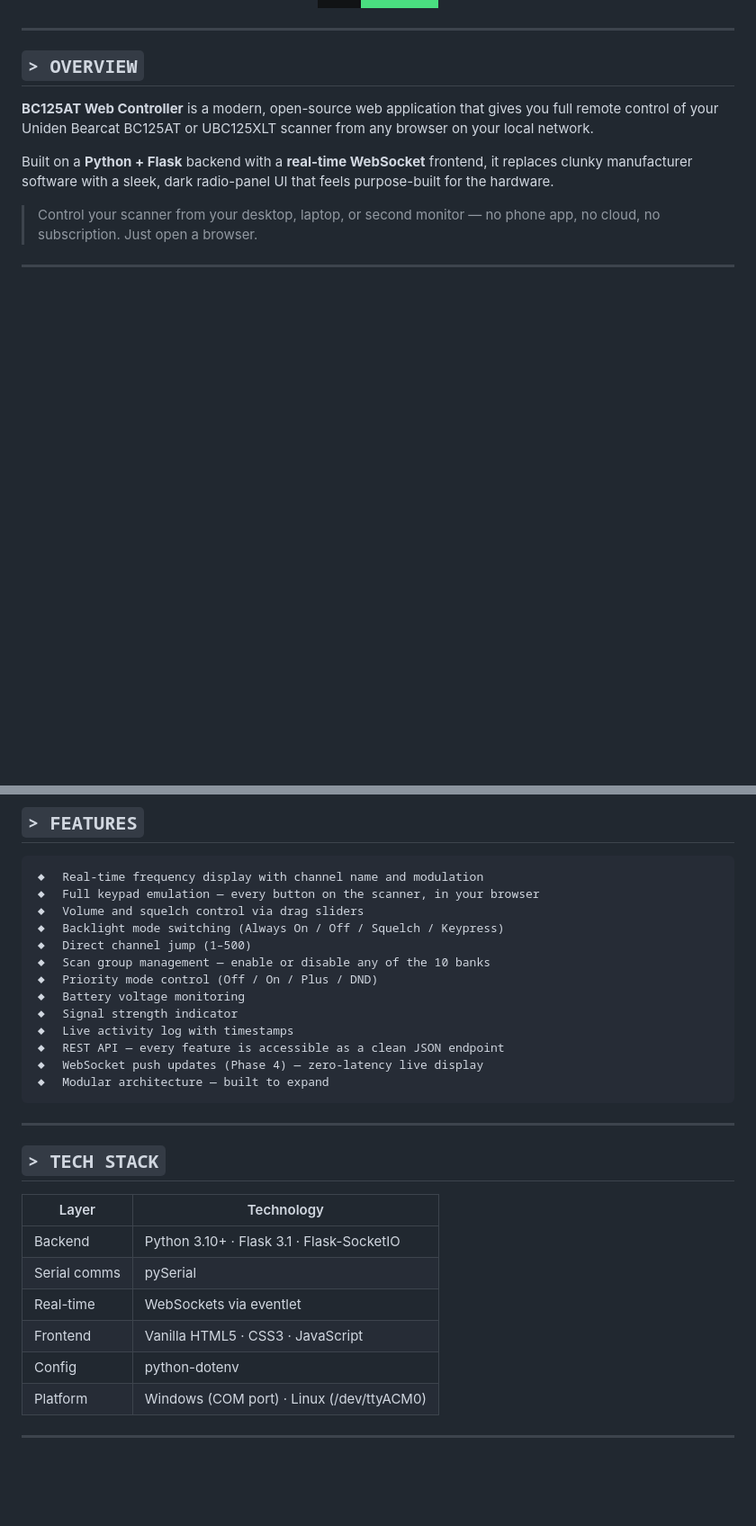
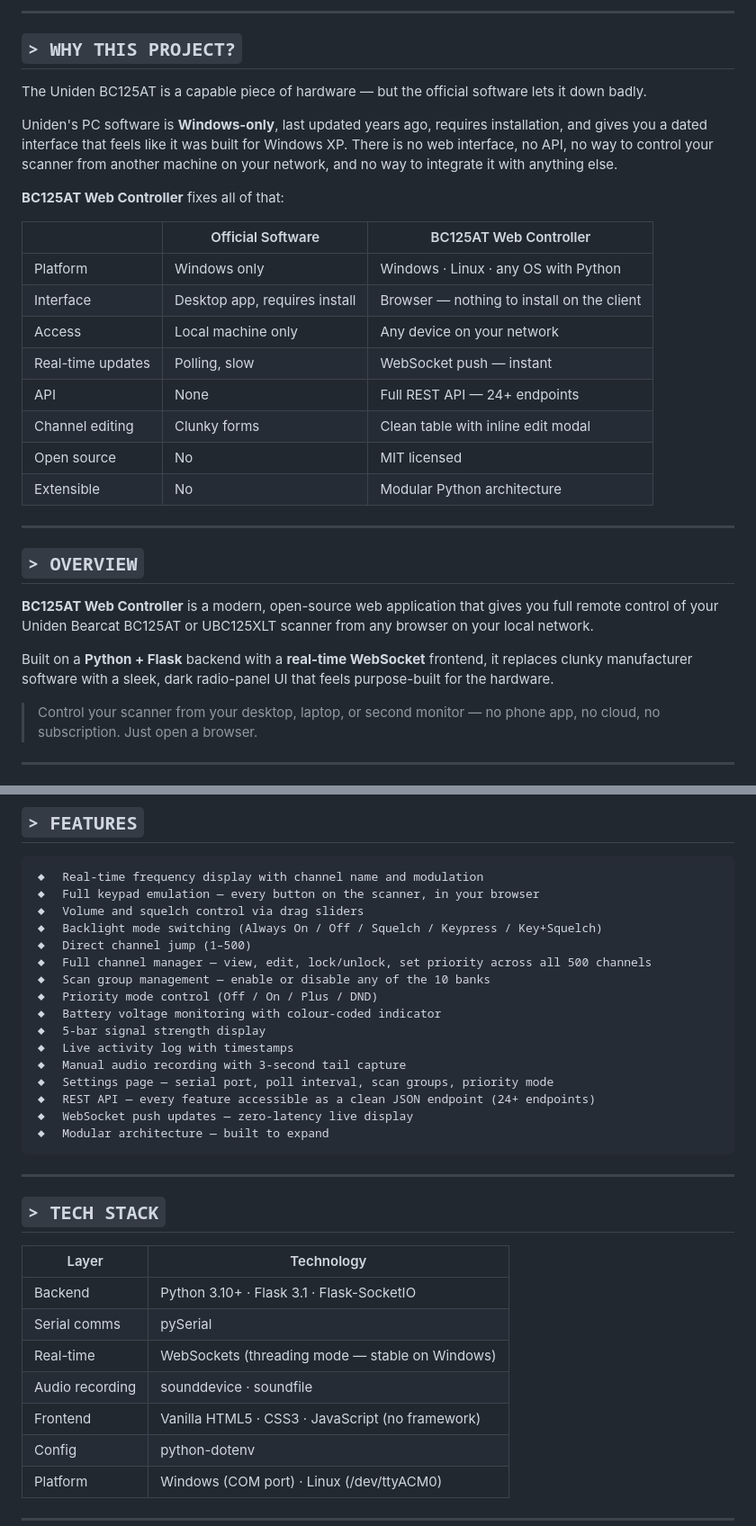
Before and after one commit to jeremystevens/bc125-web-controller, a Markdown page: README.md, 2 parts joined by grey strips. Shown at 90% size. Rendered like a GitHub page; badges without logos; blank space fills up the shorter version.

````diff
--- a/README.md
+++ b/README.md
@@ -25,4 +30,25 @@
 </div>
+
+---
+
+## `> WHY THIS PROJECT?`
+
+The Uniden BC125AT is a capable piece of hardware — but the official software lets it down badly.
+
+Uniden's PC software is **Windows-only**, last updated years ago, requires installation, and gives you a dated interface that feels like it was built for Windows XP. There is no web interface, no API, no way to control your scanner from another machine on your network, and no way to integrate it with anything else.
+
+**BC125AT Web Controller** fixes all of that:
+
+| | Official Software | BC125AT Web Controller |
+|---|---|---|
+| Platform | Windows only | Windows · Linux · any OS with Python |
+| Interface | Desktop app, requires install | Browser — nothing to install on the client |
+| Access | Local machine only | Any device on your network |
+| Real-time updates | Polling, slow | WebSocket push — instant |
+| API | None | Full REST API — 24+ endpoints |
+| Channel editing | Clunky forms | Clean table with inline edit modal |
+| Open source | No | MIT licensed |
+| Extensible | No | Modular Python architecture |
 
 ---
 
@@ -54,15 +80,18 @@ Built on a **Python + Flask** backend with a **real-time WebSocket** frontend, i
 ◆  Real-time frequency display with channel name and modulation
 ◆  Full keypad emulation — every button on the scanner, in your browser
 ◆  Volume and squelch control via drag sliders
-◆  Backlight mode switching (Always On / Off / Squelch / Keypress)
+◆  Backlight mode switching (Always On / Off / Squelch / Keypress / Key+Squelch)
 ◆  Direct channel jump (1–500)
+◆  Full channel manager — view, edit, lock/unlock, set priority across all 500 channels
 ◆  Scan group management — enable or disable any of the 10 banks
 ◆  Priority mode control (Off / On / Plus / DND)
-◆  Battery voltage monitoring
-◆  Signal strength indicator
+◆  Battery voltage monitoring with colour-coded indicator
+◆  5-bar signal strength display
 ◆  Live activity log with timestamps
-◆  REST API — every feature is accessible as a clean JSON endpoint
-◆  WebSocket push updates (Phase 4) — zero-latency live display
+◆  Manual audio recording with 3-second tail capture
+◆  Settings page — serial port, poll interval, scan groups, priority mode
+◆  REST API — every feature accessible as a clean JSON endpoint (24+ endpoints)
+◆  WebSocket push updates — zero-latency live display
 ◆  Modular architecture — built to expand
 ```
 
@@ -74,8 +103,9 @@ Built on a **Python + Flask** backend with a **real-time WebSocket** frontend, i
 |---|---|
 | Backend | Python 3.10+ · Flask 3.1 · Flask-SocketIO |
 | Serial comms | pySerial |
-| Real-time | WebSockets via eventlet |
-| Frontend | Vanilla HTML5 · CSS3 · JavaScript |
+| Real-time | WebSockets (threading mode — stable on Windows) |
+| Audio recording | sounddevice · soundfile |
+| Frontend | Vanilla HTML5 · CSS3 · JavaScript (no framework) |
 | Config | python-dotenv |
 | Platform | Windows (COM port) · Linux (/dev/ttyACM0) |
 
````
Also changed, not shown: other parts of README.md (+85 -19 lines).
